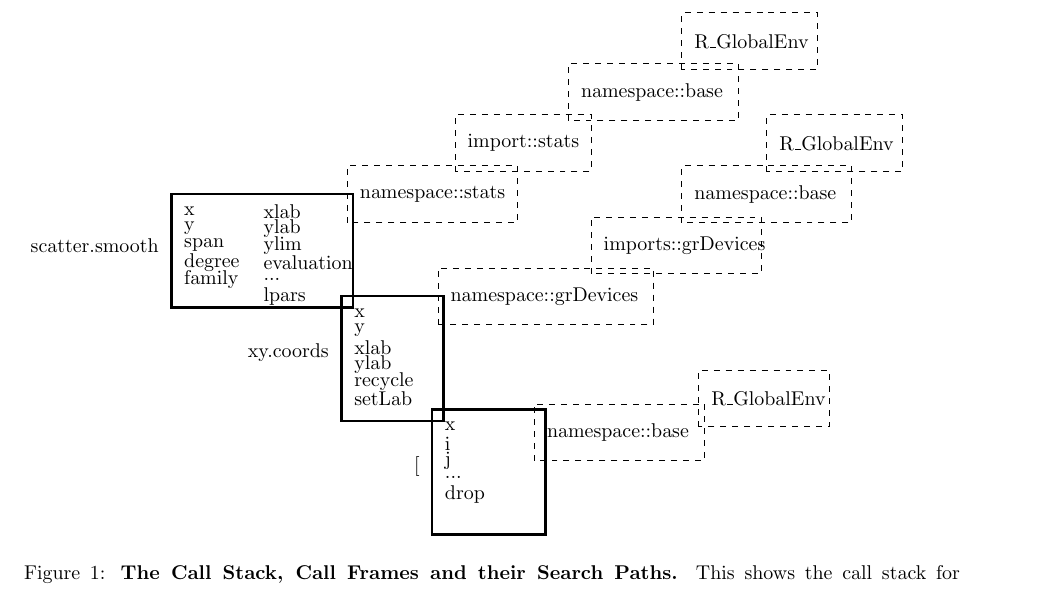
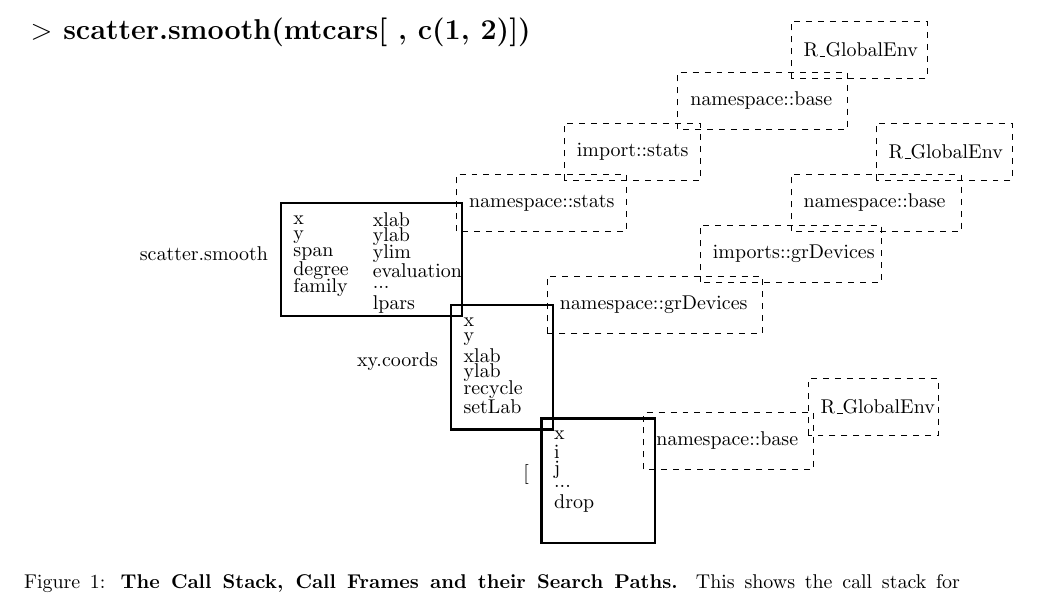
Before and after one commit to dsidavis/RFundamentals, a LaTeX document (calls.tex): part of the page, cut at the place of the change. Compiled offline with pdfLaTeX.

Commit message:
added top-level command

```diff
--- a/calls.tex
+++ b/calls.tex
@@ -13,6 +13,8 @@
 
 \begin{figure}
 \begin{tikzpicture}
+\draw (0,9) node {\Large \textbf{$>$ scatter.smooth(mtcars[ , c(1, 2)])}};
+
 \begin{scope}[very thick]
 \draw (0,6) rectangle (3.2, 4);           %scatter.smooth
 \draw (3.0,4.2) rectangle (4.8, 2); %xy.coords
@@ -67,7 +69,7 @@
 
 \draw (4.7,3.7) rectangle (8.5, 4.7);
 \draw (4.8,4.2) node[anchor=west] {namespace::grDevices};
-\draw (7.4,4.6) rectangle (10.4, 5.6);
+\draw (7.4,4.6) rectangle (10.6, 5.6);
 \draw (7.5,5.1) node[anchor=west] {imports::grDevices};
 \draw (9.,5.5) rectangle (12., 6.5);
 \draw (9.1,6.0) node[anchor=west] {namespace::base};
```
